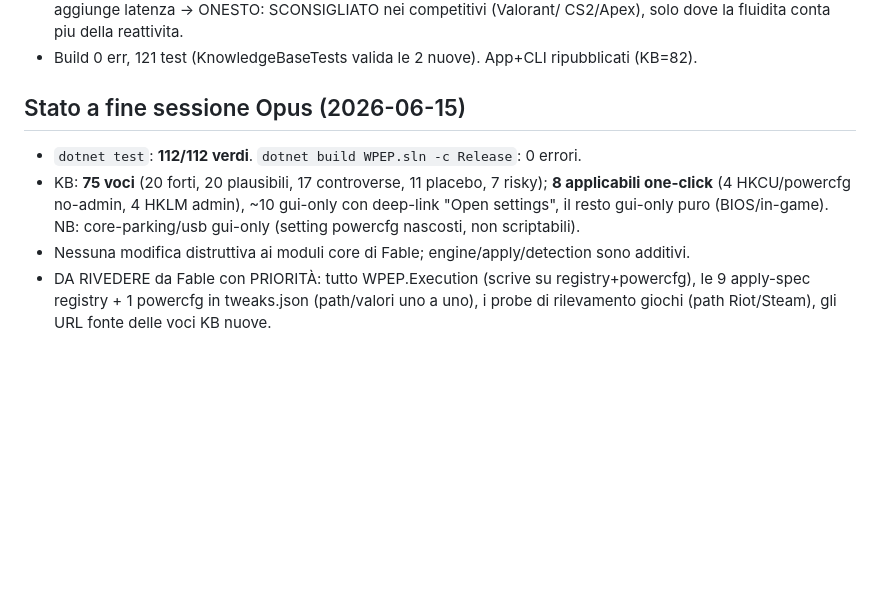
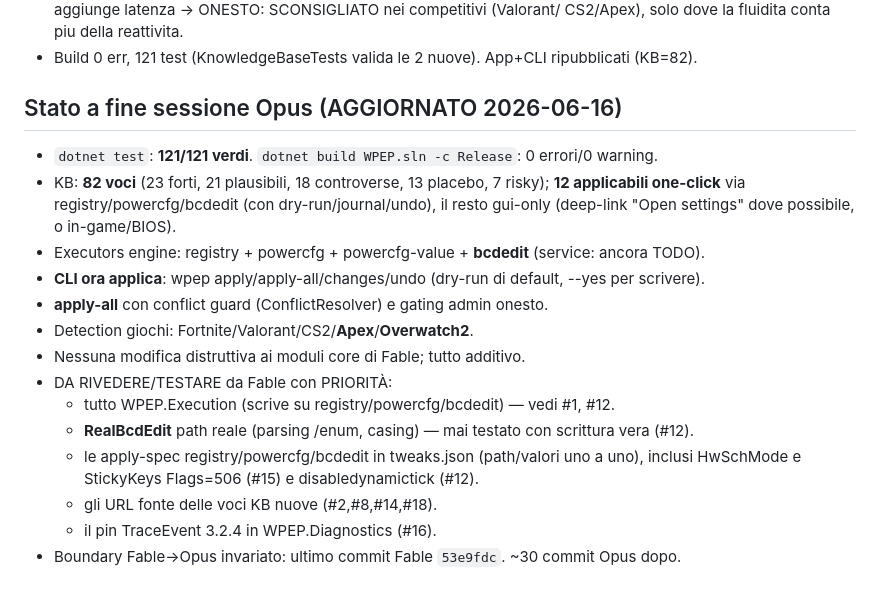
Before and after one commit to Leongithacc/Verdict, a Markdown page: docs/OPUS_AUDIT_LOG.md, the part around the change. Rendered like a GitHub page; blank space fills up the shorter version.

Commit message:
docs: aggiorna blocco 'Stato finale' audit log (82 voci, 121 test, 12 applicabili)
Il riassunto canonico per Fable era fermo a 75 voci/112 test/8 applicabili. Allineato
allo stato reale: executors registry/powercfg/bcdedit, CLI apply, apply-all+conflict guard,
detection Apex/OW2, e la lista DA TESTARE aggiornata.

Co-Authored-By: Claude Opus 4.8 <noreply@anthropic.com>

```diff
--- a/docs/OPUS_AUDIT_LOG.md
+++ b/docs/OPUS_AUDIT_LOG.md
@@ -283,13 +283,21 @@ KB 80→**82**, fonti primarie NVIDIA verificate in sessione (WebSearch):
   CS2/Apex), solo dove la fluidita conta piu della reattivita.
 - Build 0 err, 121 test (KnowledgeBaseTests valida le 2 nuove). App+CLI ripubblicati (KB=82).
 
-## Stato a fine sessione Opus (2026-06-15)
-- `dotnet test`: **112/112 verdi**. `dotnet build WPEP.sln -c Release`: 0 errori.
-- KB: **75 voci** (20 forti, 20 plausibili, 17 controverse, 11 placebo, 7 risky);
-  **8 applicabili one-click** (4 HKCU/powercfg no-admin, 4 HKLM admin),
-  ~10 gui-only con deep-link "Open settings", il resto gui-only puro (BIOS/in-game).
-  NB: core-parking/usb gui-only (setting powercfg nascosti, non scriptabili).
-- Nessuna modifica distruttiva ai moduli core di Fable; engine/apply/detection sono additivi.
-- DA RIVEDERE da Fable con PRIORITÀ: tutto WPEP.Execution (scrive su registry+powercfg),
-  le 9 apply-spec registry + 1 powercfg in tweaks.json (path/valori uno a uno),
-  i probe di rilevamento giochi (path Riot/Steam), gli URL fonte delle voci KB nuove.
+## Stato a fine sessione Opus (AGGIORNATO 2026-06-16)
+- `dotnet test`: **121/121 verdi**. `dotnet build WPEP.sln -c Release`: 0 errori/0 warning.
+- KB: **82 voci** (23 forti, 21 plausibili, 18 controverse, 13 placebo, 7 risky);
+  **12 applicabili one-click** via registry/powercfg/bcdedit (con dry-run/journal/undo),
+  il resto gui-only (deep-link "Open settings" dove possibile, o in-game/BIOS).
+- Executors engine: registry + powercfg + powercfg-value + **bcdedit** (service: ancora TODO).
+- **CLI ora applica**: wpep apply/apply-all/changes/undo (dry-run di default, --yes per scrivere).
+- **apply-all** con conflict guard (ConflictResolver) e gating admin onesto.
+- Detection giochi: Fortnite/Valorant/CS2/**Apex**/**Overwatch2**.
+- Nessuna modifica distruttiva ai moduli core di Fable; tutto additivo.
+- DA RIVEDERE/TESTARE da Fable con PRIORITÀ:
+  - tutto WPEP.Execution (scrive su registry/powercfg/bcdedit) — vedi #1, #12.
+  - **RealBcdEdit** path reale (parsing /enum, casing) — mai testato con scrittura vera (#12).
+  - le apply-spec registry/powercfg/bcdedit in tweaks.json (path/valori uno a uno), inclusi
+    HwSchMode e StickyKeys Flags=506 (#15) e disabledynamictick (#12).
+  - gli URL fonte delle voci KB nuove (#2,#8,#14,#18).
+  - il pin TraceEvent 3.2.4 in WPEP.Diagnostics (#16).
+- Boundary Fable→Opus invariato: ultimo commit Fable `53e9fdc`. ~30 commit Opus dopo.
```
